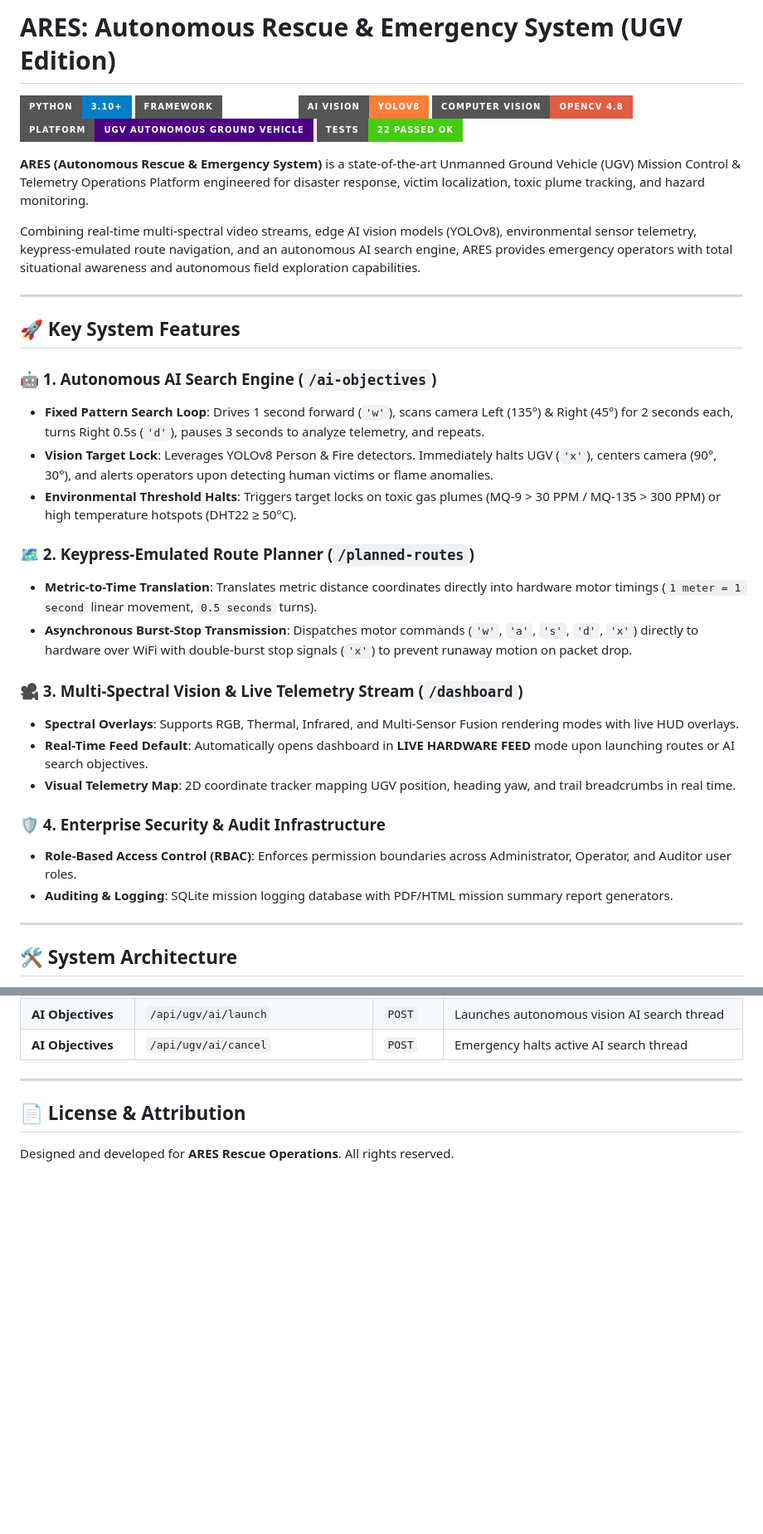
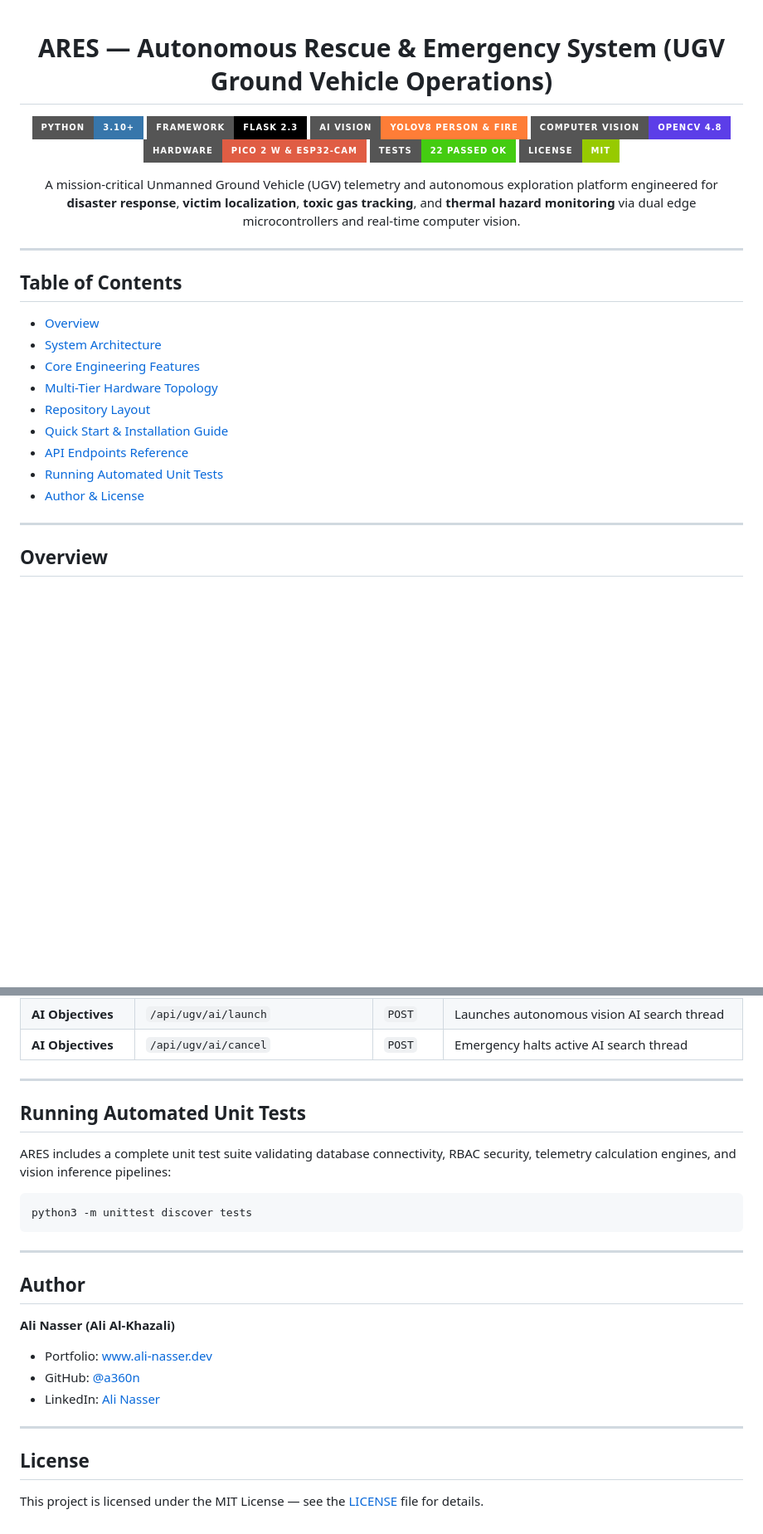
Before and after one commit to a360n/ARES, a Markdown page: README.md, 2 parts joined by grey strips. Shown at 83% size. Rendered like a GitHub page; badges without logos; blank space fills up the shorter version.

````diff
--- a/README.md
+++ b/README.md
@@ -1,39 +1,35 @@
-# ARES: Autonomous Rescue & Emergency System (UGV Edition)
+<div align="center">
 
-[![Python 3.10+](https://img.shields.io/badge/Python-3.10%2B-blue.svg?style=for-the-badge&logo=python)](https://www.python.org/)
-[![Framework: Flask](https://img.shields.io/badge/Framework-Flask_2.3-emerald.svg?style=for-the-badge&logo=flask)](https://flask.palletsprojects.org/)
-[![AI Vision: YOLOv8](https://img.shields.io/badge/AI_Vision-YOLOv8-orange.svg?style=for-the-badge&logo=ultralytics)](https://docs.ultralytics.com/)
-[![Computer Vision: OpenCV](https://img.shields.io/badge/Computer_Vision-OpenCV_4.8-red.svg?style=for-the-badge&logo=opencv)](https://opencv.org/)
-[![Platform: UGV Ground Vehicle](https://img.shields.io/badge/Platform-UGV_Autonomous_Ground_Vehicle-indigo.svg?style=for-the-badge&logo=robot)](https://github.com/a360n/ARES)
-[![Tests: 22 Passed](https://img.shields.io/badge/Tests-22%20Passed%20OK-success.svg?style=for-the-badge)]()
+# ARES — Autonomous Rescue & Emergency System (UGV Ground Vehicle Operations)
 
-**ARES (Autonomous Rescue & Emergency System)** is a state-of-the-art Unmanned Ground Vehicle (UGV) Mission Control & Telemetry Operations Platform engineered for disaster response, victim localization, toxic plume tracking, and hazard monitoring.
+[![Python](https://img.shields.io/badge/Python-3.10+-3776AB?style=for-the-badge&logo=python&logoColor=white)](https://www.python.org/)
+[![Flask](https://img.shields.io/badge/Framework-Flask_2.3-000000?style=for-the-badge&logo=flask&logoColor=white)](https://flask.palletsprojects.org/)
+[![YOLOv8](https://img.shields.io/badge/AI_Vision-YOLOv8_Person_%26_Fire-orange?style=for-the-badge&logo=ultralytics&logoColor=white)](https://docs.ultralytics.com/)
+[![OpenCV](https://img.shields.io/badge/Computer_Vision-OpenCV_4.8-5C3EE8?style=for-the-badge&logo=opencv&logoColor=white)](https://opencv.org/)
+[![Hardware](https://img.shields.io/badge/Hardware-Pico_2_W_%26_ESP32--CAM-red?style=for-the-badge&logo=raspberrypi&logoColor=white)](https://www.raspberrypi.com/)
+[![Tests](https://img.shields.io/badge/Tests-22_Passed_OK-success.svg?style=for-the-badge)](tests/)
+[![License: MIT](https://img.shields.io/badge/License-MIT-green.svg?style=for-the-badge)](LICENSE)
 
-Combining real-time multi-spectral video streams, edge AI vision models (YOLOv8), environmental sensor telemetry, keypress-emulated route navigation, and an autonomous AI search engine, ARES provides emergency operators with total situational awareness and autonomous field exploration capabilities.
+<p align="center">
+  A mission-critical Unmanned Ground Vehicle (UGV) telemetry and autonomous exploration platform engineered for <b>disaster response</b>, <b>victim localization</b>, <b>toxic gas tracking</b>, and <b>thermal hazard monitoring</b> via dual edge microcontrollers and real-time computer vision.
+</p>
+
+</div>
 
 ---
 
-## 🚀 Key System Features
-
-### 🤖 1. Autonomous AI Search Engine (`/ai-objectives`)
-- **Fixed Pattern Search Loop**: Drives 1 second forward (`'w'`), scans camera Left (135°) & Right (45°) for 2 seconds each, turns Right 0.5s (`'d'`), pauses 3 seconds to analyze telemetry, and repeats.
-- **Vision Target Lock**: Leverages YOLOv8 Person & Fire detectors. Immediately halts UGV (`'x'`), centers camera (90°, 30°), and alerts operators upon detecting human victims or flame anomalies.
-- **Environmental Threshold Halts**: Triggers target locks on toxic gas plumes (MQ-9 > 30 PPM / MQ-135 > 300 PPM) or high temperature hotspots (DHT22 ≥ 50°C).
-
-### 🗺️ 2. Keypress-Emulated Route Planner (`/planned-routes`)
-- **Metric-to-Time Translation**: Translates metric distance coordinates directly into hardware motor timings (`1 meter = 1 second` linear movement, `0.5 seconds` turns).
-- **Asynchronous Burst-Stop Transmission**: Dispatches motor commands (`'w'`, `'a'`, `'s'`, `'d'`, `'x'`) directly to hardware over WiFi with double-burst stop signals (`'x'`) to prevent runaway motion on packet drop.
-
-### 🎥 3. Multi-Spectral Vision & Live Telemetry Stream (`/dashboard`)
-- **Spectral Overlays**: Supports RGB, Thermal, Infrared, and Multi-Sensor Fusion rendering modes with live HUD overlays.
-- **Real-Time Feed Default**: Automatically opens dashboard in **LIVE HARDWARE FEED** mode upon launching routes or AI search objectives.
-- **Visual Telemetry Map**: 2D coordinate tracker mapping UGV position, heading yaw, and trail breadcrumbs in real time.
-
-### 🛡️ 4. Enterprise Security & Audit Infrastructure
-- **Role-Based Access Control (RBAC)**: Enforces permission boundaries across Administrator, Operator, and Auditor user roles.
-- **Auditing & Logging**: SQLite mission logging database with PDF/HTML mission summary report generators.
+## Table of Contents
+- [Overview](#overview)
+- [System Architecture](#system-architecture)
+- [Core Engineering Features](#core-engineering-features)
+- [Multi-Tier Hardware Topology](#multi-tier-hardware-topology)
+- [Repository Layout](#repository-layout)
+- [Quick Start & Installation Guide](#quick-start--installation-guide)
+- [API Endpoints Reference](#api-endpoints-reference)
+- [Running Automated Unit Tests](#running-automated-unit-tests)
+- [Author & License](#author--license)
 
 ---
 
-## 🛠️ System Architecture
+## Overview
 
@@ -176,6 +205,25 @@ venv/bin/python3 -m unittest discover tests
 
 ---
 
-## 📄 License & Attribution
+## Running Automated Unit Tests
 
-Designed and developed for **ARES Rescue Operations**. All rights reserved.
+ARES includes a complete unit test suite validating database connectivity, RBAC security, telemetry calculation engines, and vision inference pipelines:
+
+```bash
+python3 -m unittest discover tests
+```
+
+---
+
+## Author
+
+**Ali Nasser (Ali Al-Khazali)**
+- Portfolio: [www.ali-nasser.dev](https://www.ali-nasser.dev)
+- GitHub: [@a360n](https://github.com/a360n)
+- LinkedIn: [Ali Nasser](https://www.linkedin.com/in/ali-nasser-dev/)
+
+---
+
+## License
+
+This project is licensed under the MIT License — see the [LICENSE](LICENSE) file for details.
````
Also changed, not shown: other parts of README.md (+120 -87 lines).
